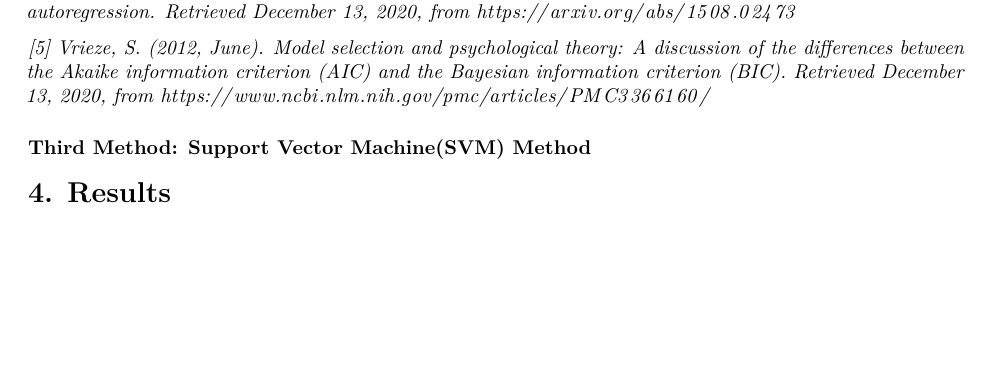
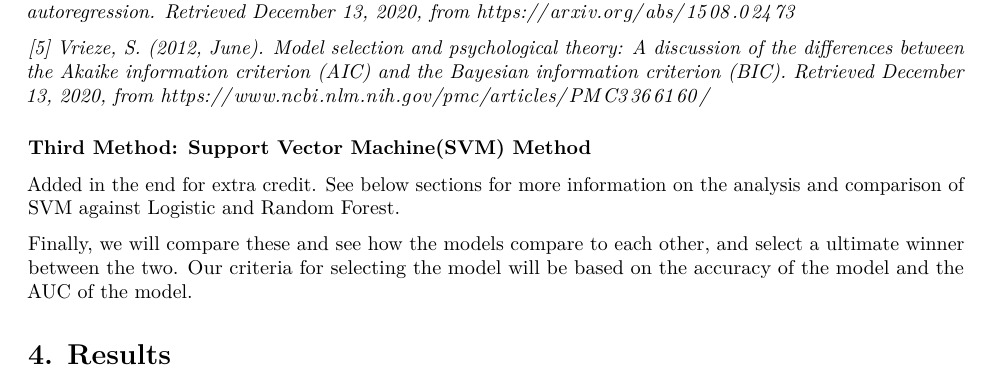
Before and after one commit to shaumikpathak/STA141_FinalProject, an R Markdown document (FINAL.Rmd): part of page 8 of 19, cut so that both start at the same text, the shorter picture padded with empty space. Rendered offline with R 4.5, knitr and Pandoc, then LaTeX, with nearby package versions; some code elsewhere in the file could not run offline.

Commit message:
Update FINAL.Rmd

```diff
--- a/FINAL.Rmd
+++ b/FINAL.Rmd
@@ -536,6 +536,9 @@ While AIC and BIC are both robust parameters, for the purposes of answering this
 
 ### Third Method: Support Vector Machine(SVM) Method
 
+<span style="color:red"> Added in the end for extra credit. See below sections for more information on the analysis and comparison of SVM against Logistic and Random Forest. </span>
+
+Finally, we will compare these and see how the models compare to each other, and select a ultimate winner between the two. Our criteria for selecting the model will be based on the accuracy of the model and the AUC of the model.
 
 # 4. Results
 
```
